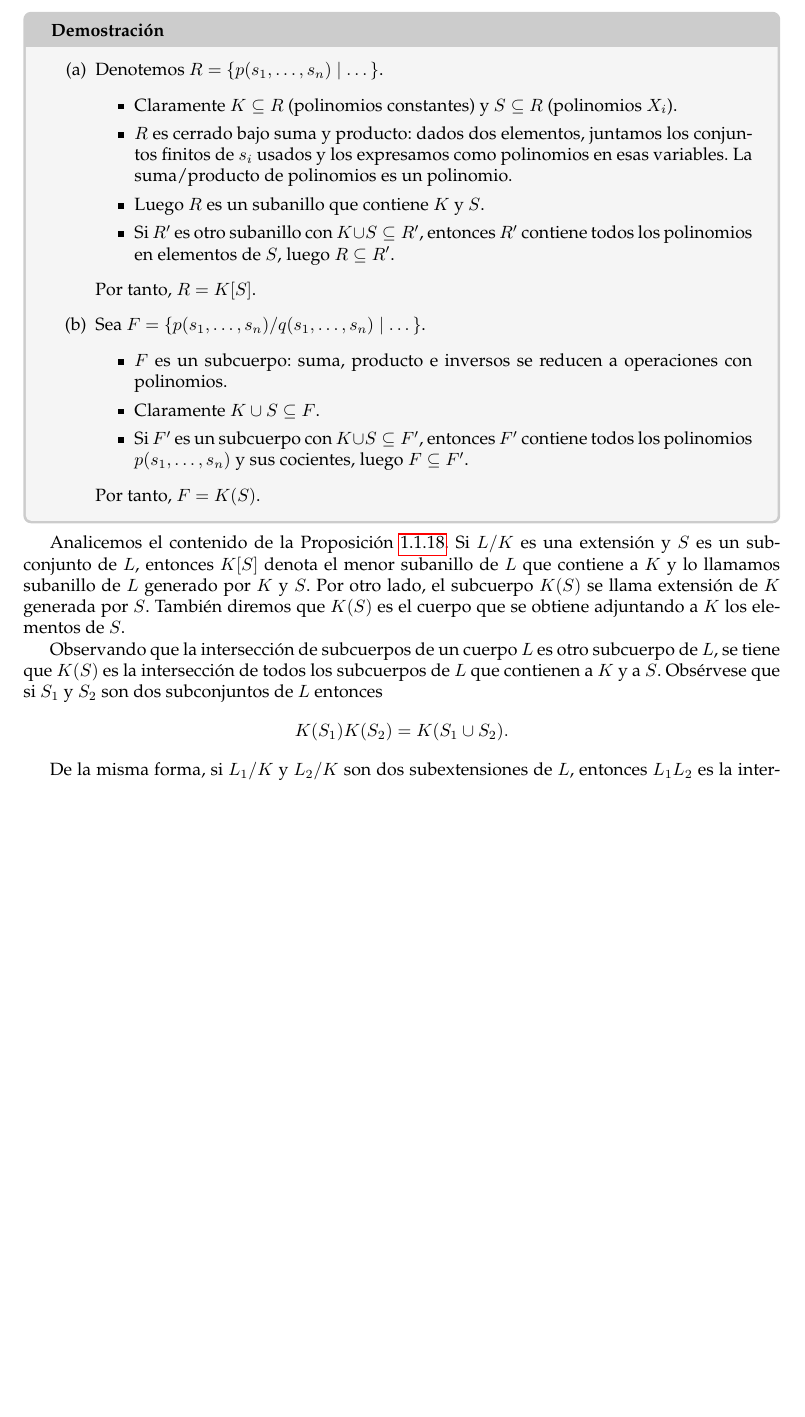
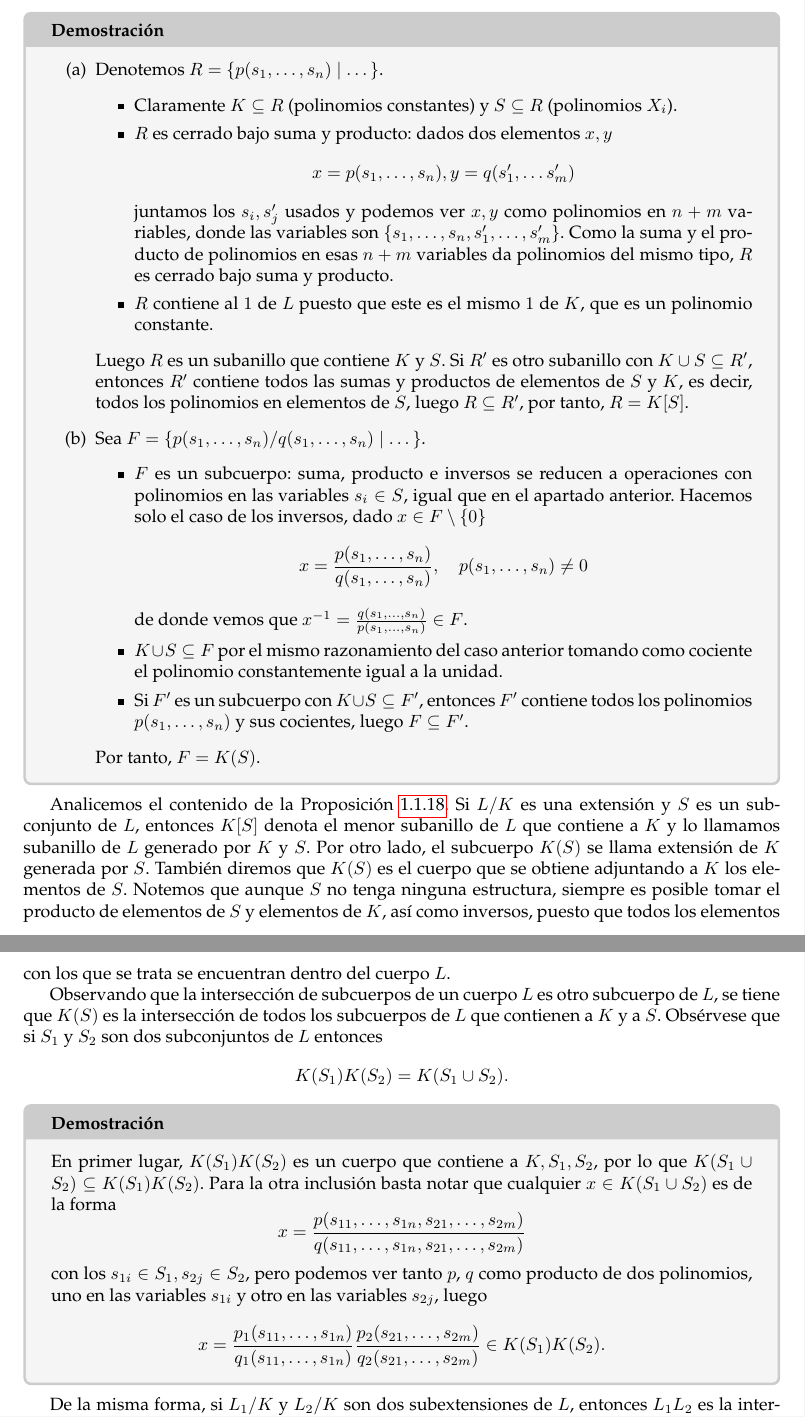
Before and after one commit to JesusGonzalezAbril/algebraicas, a LaTeX document (main.tex, which reads chapters/cap1_extensiones.tex): part of page 9 of 12 before the commit and two parts of pages 9 and 10 of 13 after it, the two joined at a grey line, cut so that both start at the same text, the shorter picture padded with empty space. Compiled offline with pdfLaTeX.

Commit message:
Repaso sección 1.1

```diff
--- a/chapters/cap1_extensiones.tex
+++ b/chapters/cap1_extensiones.tex
@@ -269,28 +269,46 @@ Sean \(L/K\) una extensión de cuerpos y \(S \subseteq L\). Entonces:
     \item[(a)] Denotemos \(R = \{ p(s_1,\dots,s_n) \mid \dots \}\).
     \begin{itemize}
         \item Claramente \(K \subseteq R\) (polinomios constantes) y \(S \subseteq R\) (polinomios \(X_i\)).
-        \item \(R\) es cerrado bajo suma y producto: dados dos elementos, juntamos los conjuntos finitos de \(s_i\) usados y los expresamos como polinomios en esas variables. La suma/producto de polinomios es un polinomio.
-        \item Luego \(R\) es un subanillo que contiene \(K\) y \(S\).
-        \item Si \(R'\) es otro subanillo con \(K \cup S \subseteq R'\), entonces \(R'\) contiene todos los polinomios en elementos de \(S\), luego \(R \subseteq R'\).
+        \item \(R\) es cerrado bajo suma y producto: dados dos elementos $x,y$
+        \[
+        x = p(s_1, \dots, s_n), y = q(s'_1, \dots s'_m)
+        \]
+        juntamos los \(s_i, s'_j\) usados y podemos ver $x,y$ como polinomios en $n+m$ variables, donde las variables son $\{s_1, \dots, s_n, s'_1, \dots, s'_m\}$. Como la suma y el producto de polinomios en esas $n+m$ variables da polinomios del mismo tipo, $R$ es cerrado bajo suma y producto.
+        \item $R$ contiene al $1$ de $L$ puesto que este es el mismo $1$ de $K$, que es un polinomio constante.
     \end{itemize}
-    Por tanto, \(R = K[S]\).
+    Luego \(R\) es un subanillo que contiene \(K\) y \(S\). Si \(R'\) es otro subanillo con \(K \cup S \subseteq R'\), entonces \(R'\) contiene todos las sumas y productos de elementos de $S$ y $K$, es decir, todos los polinomios en elementos de \(S\), luego \(R \subseteq R'\), por tanto, \(R = K[S]\).
 
     \item[(b)] Sea \(F = \{ p(s_1,\dots,s_n)/q(s_1,\dots,s_n) \mid \dots \}\).
     \begin{itemize}
-        \item \(F\) es un subcuerpo: suma, producto e inversos se reducen a operaciones con polinomios.
-        \item Claramente \(K \cup S \subseteq F\).
+        \item \(F\) es un subcuerpo: suma, producto e inversos se reducen a operaciones con polinomios en las variables $s_i \in S$, igual que en el apartado anterior. Hacemos solo el caso de los inversos, dado $x \in F \setminus \{0\}$
+        \[
+        x = \frac{p(s_1,\dots,s_n)}{q(s_1,\dots,s_n)},\quad p(s_1,\dots,s_n) \neq 0
+        \]
+        de donde vemos que $ x^{-1} = \frac{q(s_1,\dots,s_n)}{p(s_1,\dots,s_n)} \in F$.
+        \item \(K \cup S \subseteq F\) por el mismo razonamiento del caso anterior tomando como cociente el polinomio constantemente igual a la unidad.
         \item Si \(F'\) es un subcuerpo con \(K \cup S \subseteq F'\), entonces \(F'\) contiene todos los polinomios \(p(s_1,\dots,s_n)\) y sus cocientes, luego \(F \subseteq F'\).
     \end{itemize}
     Por tanto, \(F = K(S)\).
 \end{enumerate}
 \end{proofbox}
 
-Analicemos el contenido de la Proposición \ref{prop:cuerpo_generado}. Si \(L / K\) es una extensión y \(S\) es un subconjunto de \(L\), entonces \(K[S]\) denota el menor subanillo de \(L\) que contiene a \(K\) y lo llamamos subanillo de \(L\) generado por \(K\) y \(S\). Por otro lado, el subcuerpo \(K(S)\) se llama extensión de \(K\) generada por \(S\). También diremos que \(K(S)\) es el cuerpo que se obtiene adjuntando a \(K\) los elementos de \(S\).
+Analicemos el contenido de la Proposición \ref{prop:cuerpo_generado}. Si \(L / K\) es una extensión y \(S\) es un subconjunto de \(L\), entonces \(K[S]\) denota el menor subanillo de \(L\) que contiene a \(K\) y lo llamamos subanillo de \(L\) generado por \(K\) y \(S\). Por otro lado, el subcuerpo \(K(S)\) se llama extensión de \(K\) generada por \(S\). También diremos que \(K(S)\) es el cuerpo que se obtiene adjuntando a \(K\) los elementos de \(S\). Notemos que aunque $S$ no tenga ninguna estructura, siempre es posible tomar el producto de elementos de $S$ y elementos de $K$, así como inversos, puesto que todos los elementos con los que se trata se encuentran dentro del cuerpo $L$.
 
 Observando que la intersección de subcuerpos de un cuerpo \(L\) es otro subcuerpo de \(L\), se tiene que \(K(S)\) es la intersección de todos los subcuerpos de \(L\) que contienen a \(K\) y a \(S\). Obsérvese que si \(S_{1}\) y \(S_{2}\) son dos subconjuntos de \(L\) entonces
 \[
 K(S_{1})K(S_{2}) = K(S_{1}\cup S_{2}).
 \]
+\begin{proofbox}
+    En primer lugar, $K(S_1)K(S_2)$ es un cuerpo que contiene a $K,S_1,S_2$, por lo que $K(S_{1}\cup S_{2}) \subseteq K(S_{1})K(S_{2})$.
+    Para la otra inclusión basta notar que cualquier $x \in K(S_1 \cup S_2)$ es de la forma
+    \[
+    x = \frac{p(s_{11}, \dots, s_{1n}, s_{21}, \dots, s_{2m})}{q(s_{11}, \dots, s_{1n}, s_{21}, \dots, s_{2m})}
+    \]
+    con los $s_{1i} \in S_1, s_{2j} \in S_2$, pero podemos ver tanto $p$, $q$ como producto de dos polinomios, uno en las variables $s_{1i}$ y otro en las variables $s_{2j}$, luego
+    \[
+    x = \frac{p_1(s_{11}, \dots, s_{1n})}{q_1(s_{11}, \dots, s_{1n})}\frac{p_2(s_{21}, \dots, s_{2m})}{q_2(s_{21}, \dots, s_{2m})} \in K(S_1)K(S_2).
+    \]
+\end{proofbox}
 
 De la misma forma, si \(L_{1} / K\) y \(L_{2} / K\) son dos subextensiones de \(L\), entonces \(L_{1}L_{2}\) es la intersección de todos los subcuerpos de \(L\) que contienen a \(L_{1}\cup L_{2}\) y por tanto
 \[
```
Also changed, not shown: chapters/cap1_extensiones.tex (2 more changed lines).
